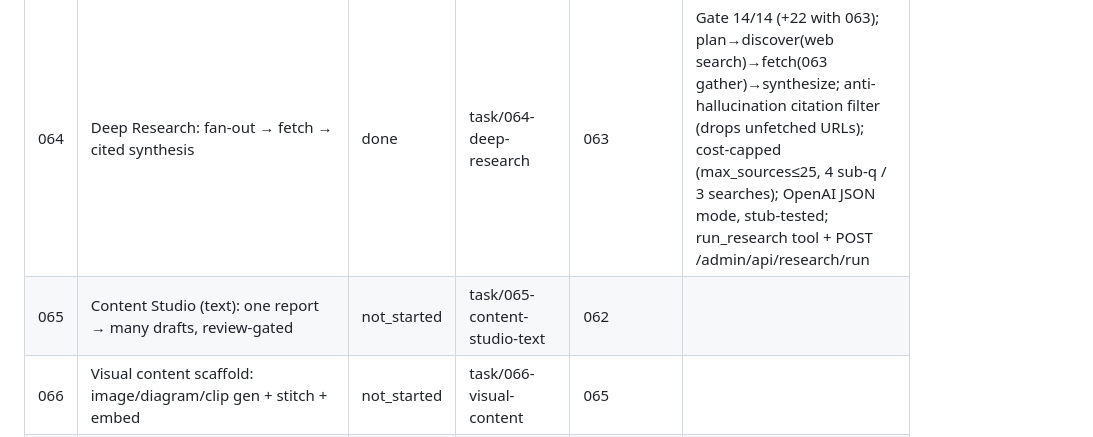
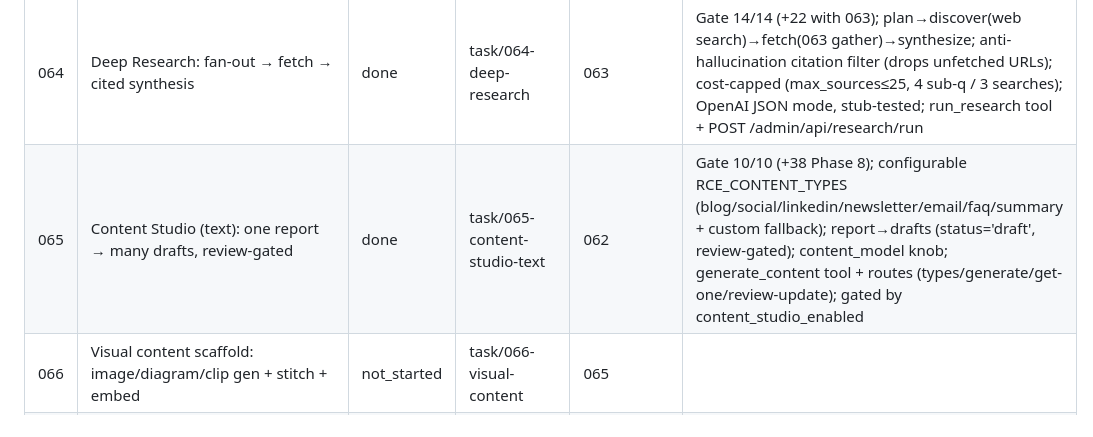
Before and after one commit to nigusdawit/orbitse, a Markdown page: tasks/README.md, the part around the change. GitHub-like rendering.

Commit message:
docs: mark task 065 (content studio text) done
Co-Authored-By: Claude Opus 4.8 (1M context) <noreply@anthropic.com>

```diff
--- a/tasks/README.md
+++ b/tasks/README.md
@@ -106,7 +106,7 @@ expand on first touch to avoid premature detail that drifts). See root `PLAN.md`
 | 062 | Foundation: Sources/reports/drafts/capabilities schema + knobs + read APIs | done | task/062-research-content-foundation | — | Gate 6/6 + migration 0026; 4 tables; AI Control group "Research & Content" (8 knobs, all default-off + master-switch); read APIs for reports(+sources) & drafts |
 | 063 | Gather: multi-source fetch into the Sources layer | done | task/063-research-gather | 062 | Gate 8/8; reuses scraper SSRF-guarded fetch + render fallback; content-hash dedup; rate-limited; gather_sources tool + POST /admin/api/research/gather; gated by research_hub_enabled |
 | 064 | Deep Research: fan-out → fetch → cited synthesis | done | task/064-deep-research | 063 | Gate 14/14 (+22 with 063); plan→discover(web search)→fetch(063 gather)→synthesize; anti-hallucination citation filter (drops unfetched URLs); cost-capped (max_sources≤25, 4 sub-q / 3 searches); OpenAI JSON mode, stub-tested; run_research tool + POST /admin/api/research/run |
-| 065 | Content Studio (text): one report → many drafts, review-gated | not_started | task/065-content-studio-text | 062 | |
+| 065 | Content Studio (text): one report → many drafts, review-gated | done | task/065-content-studio-text | 062 | Gate 10/10 (+38 Phase 8); configurable RCE_CONTENT_TYPES (blog/social/linkedin/newsletter/email/faq/summary + custom fallback); report→drafts (status='draft', review-gated); content_model knob; generate_content tool + routes (types/generate/get-one/review-update); gated by content_studio_enabled |
 | 066 | Visual content scaffold: image/diagram/clip gen + stitch + embed | not_started | task/066-visual-content | 065 | |
 | 067 | Publish capabilities registry + auto-post (mcp/webhook/http_api/python) | not_started | task/067-publish-capabilities | 062 | |
 | 068 | Automation links: triggers → research/generate/publish actions | not_started | task/068-automation-links | 064,065,067 | |
```
